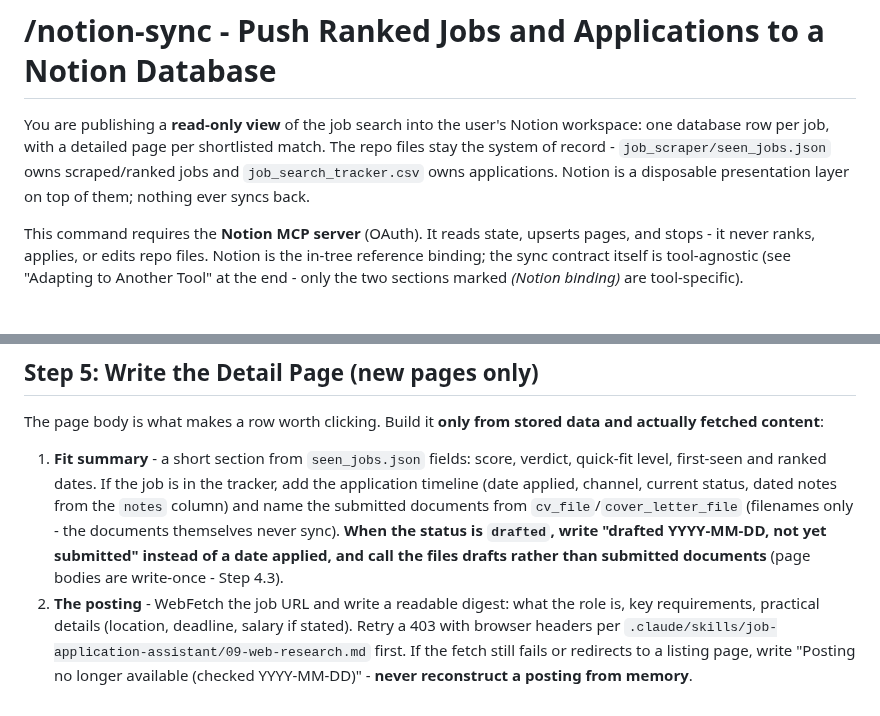
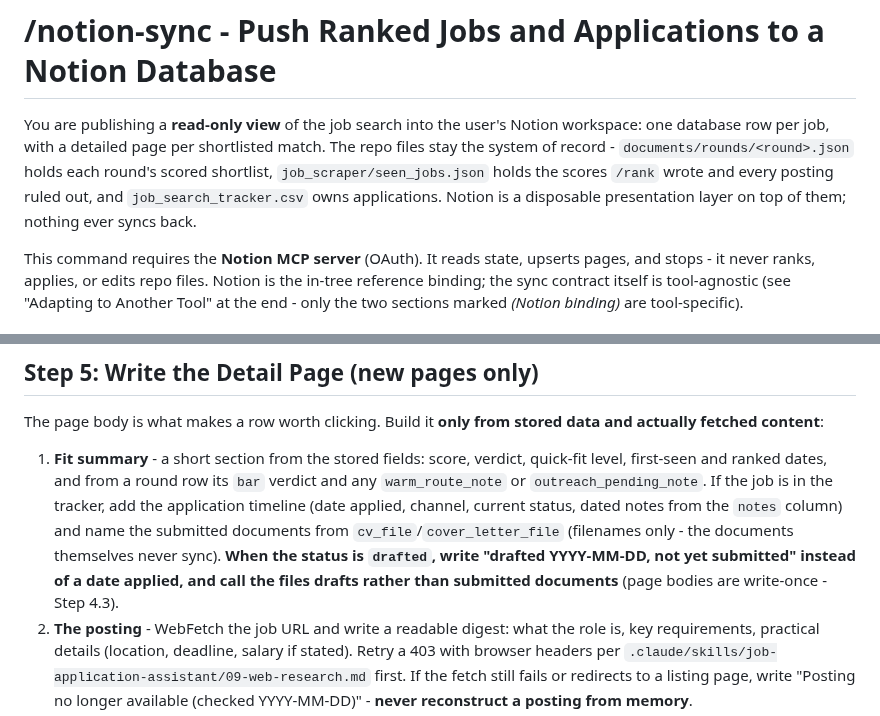
Before and after one commit to aranculleton/last-job-search, a Markdown page: .claude/commands/notion-sync.md, 2 parts joined by grey strips. Drawn GitHub-style.

```diff
--- a/.claude/commands/notion-sync.md
+++ b/.claude/commands/notion-sync.md
@@ -1,6 +1,6 @@
 # /notion-sync - Push Ranked Jobs and Applications to a Notion Database
 
-You are publishing a **read-only view** of the job search into the user's Notion workspace: one database row per job, with a detailed page per shortlisted match. The repo files stay the system of record - `job_scraper/seen_jobs.json` owns scraped/ranked jobs and `job_search_tracker.csv` owns applications. Notion is a disposable presentation layer on top of them; nothing ever syncs back.
+You are publishing a **read-only view** of the job search into the user's Notion workspace: one database row per job, with a detailed page per shortlisted match. The repo files stay the system of record - `documents/rounds/<round>.json` holds each round's scored shortlist, `job_scraper/seen_jobs.json` holds the scores `/rank` wrote and every posting ruled out, and `job_search_tracker.csv` owns applications. Notion is a disposable presentation layer on top of them; nothing ever syncs back.
 
 This command requires the **Notion MCP server** (OAuth). It reads state, upserts pages, and stops - it never ranks, applies, or edits repo files. Notion is the in-tree reference binding; the sync contract itself is tool-agnostic (see "Adapting to Another Tool" at the end - only the two sections marked *(Notion binding)* are tool-specific).
 
@@ -100,7 +100,7 @@ Batch politely: if the MCP server rate-limits, back off and continue; report any
 
 The page body is what makes a row worth clicking. Build it **only from stored data and actually fetched content**:
 
-1. **Fit summary** - a short section from `seen_jobs.json` fields: score, verdict, quick-fit level, first-seen and ranked dates. If the job is in the tracker, add the application timeline (date applied, channel, current status, dated notes from the `notes` column) and name the submitted documents from `cv_file`/`cover_letter_file` (filenames only - the documents themselves never sync). **When the status is `drafted`, write "drafted YYYY-MM-DD, not yet submitted" instead of a date applied, and call the files drafts rather than submitted documents** (page bodies are write-once - Step 4.3).
+1. **Fit summary** - a short section from the stored fields: score, verdict, quick-fit level, first-seen and ranked dates, and from a round row its `bar` verdict and any `warm_route_note` or `outreach_pending_note`. If the job is in the tracker, add the application timeline (date applied, channel, current status, dated notes from the `notes` column) and name the submitted documents from `cv_file`/`cover_letter_file` (filenames only - the documents themselves never sync). **When the status is `drafted`, write "drafted YYYY-MM-DD, not yet submitted" instead of a date applied, and call the files drafts rather than submitted documents** (page bodies are write-once - Step 4.3).
 2. **The posting** - WebFetch the job URL and write a readable digest: what the role is, key requirements, practical details (location, deadline, salary if stated). Retry a 403 with browser headers per `.claude/skills/job-application-assistant/09-web-research.md` first. If the fetch still fails or redirects to a listing page, write "Posting no longer available (checked YYYY-MM-DD)" - **never reconstruct a posting from memory**.
 3. **Links** - the posting URL; find the archive with `python3 tools/outreach.py --folder "<Company>" "<Role>"` (the folder on disk, or the name given by the **Subfolder naming** rule in `documents/README.md`), and if it exists locally, name its path (plain text - the destination cannot link into the filesystem).
 
```
Also changed, not shown: other parts of .claude/commands/notion-sync.md (+9 -9 lines), .claude/commands/rank.md (+22 -7 lines).
